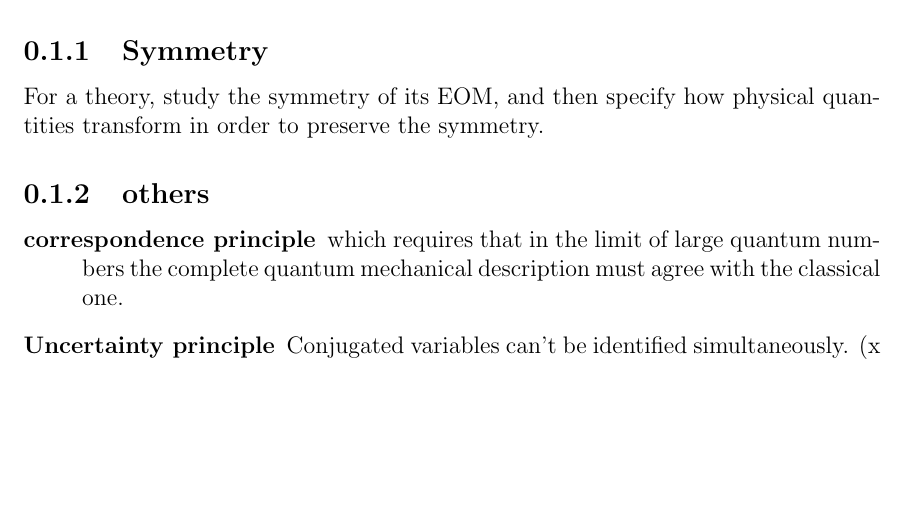
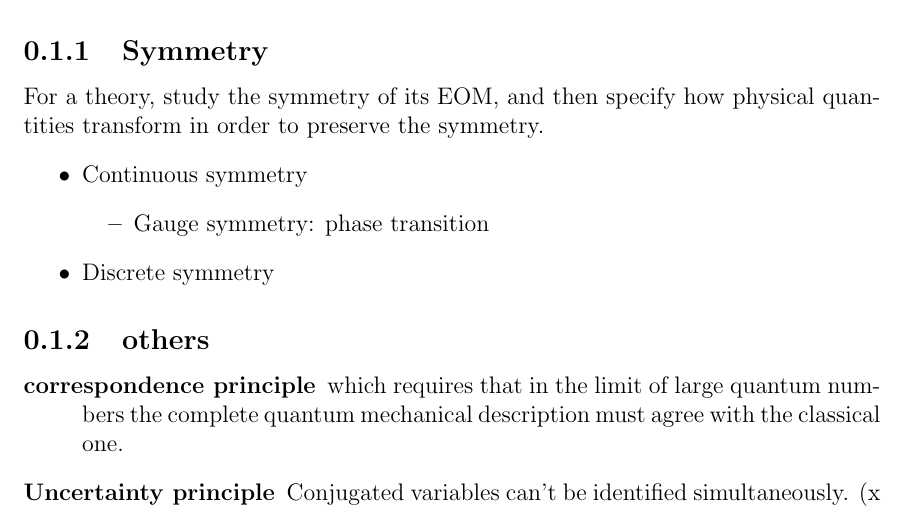
Before and after one commit to Gongzi-Zhang/Physics, a LaTeX thesis (main.tex, which reads principles.tex): part of page 7 of 88, cut so that both start at the same text, the shorter picture padded with empty space. Compiled offline with pdfLaTeX.

Commit message:
Weekly backup

```diff
--- a/principles.tex
+++ b/principles.tex
@@ -8,6 +8,13 @@ fluctuation, perturbation, evolution.}
 %%%%%%%%%%%%%%%%%%%%%%%%%%%%%%%%%%%%%%%%%%%%%%%%
 \subsection{Symmetry}
 For a theory, study the symmetry of its EOM, and then specify how physical quantities transform in order to preserve the symmetry.
+\begin{itemize}
+    \item Continuous symmetry
+	\begin{itemize}
+	    \item Gauge symmetry: phase transition
+	\end{itemize}
+    \item Discrete symmetry
+\end{itemize}
 
 
 
```
Also changed, not shown: 1 other file.
